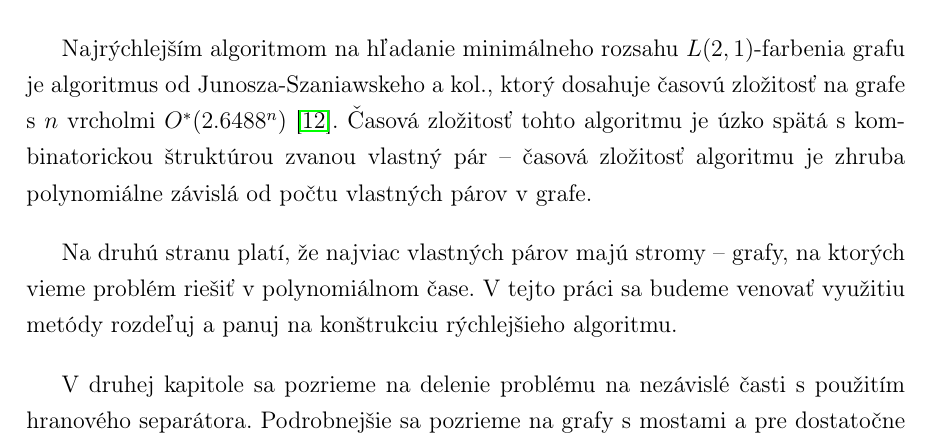
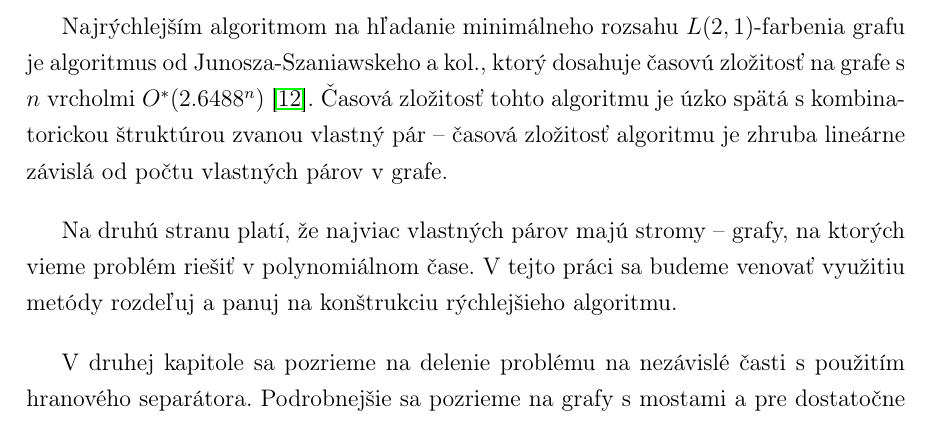
Before and after one commit to Sameth/master-thesis, a LaTeX book (main.tex, which reads uvod.tex): part of page 12 of 62, cut so that both start at the same text. Compiled offline with pdfLaTeX.

Commit message:
Drobnost

```diff
--- a/uvod.tex
+++ b/uvod.tex
@@ -45,7 +45,7 @@ Najrýchlejším algoritmom na hľadanie minimálneho rozsahu $L(2,1)$-farbenia
 je algoritmus od Junosza-Szaniawskeho a kol., ktorý dosahuje časovú zložitosť
 na grafe s $n$ vrcholmi $O^*(2.6488^n)$ \cite{junosza_fast}. Časová zložitosť tohto algoritmu je úzko spätá
 s kombinatorickou štruktúrou zvanou vlastný pár -- časová zložitosť algoritmu je
-zhruba polynomiálne závislá od počtu vlastných párov v grafe.
+zhruba lineárne závislá od počtu vlastných párov v grafe.
 
 Na druhú stranu platí, že najviac vlastných párov majú stromy -- grafy, na ktorých
 vieme problém riešiť v polynomiálnom čase. V tejto práci sa budeme venovať využitiu
```
